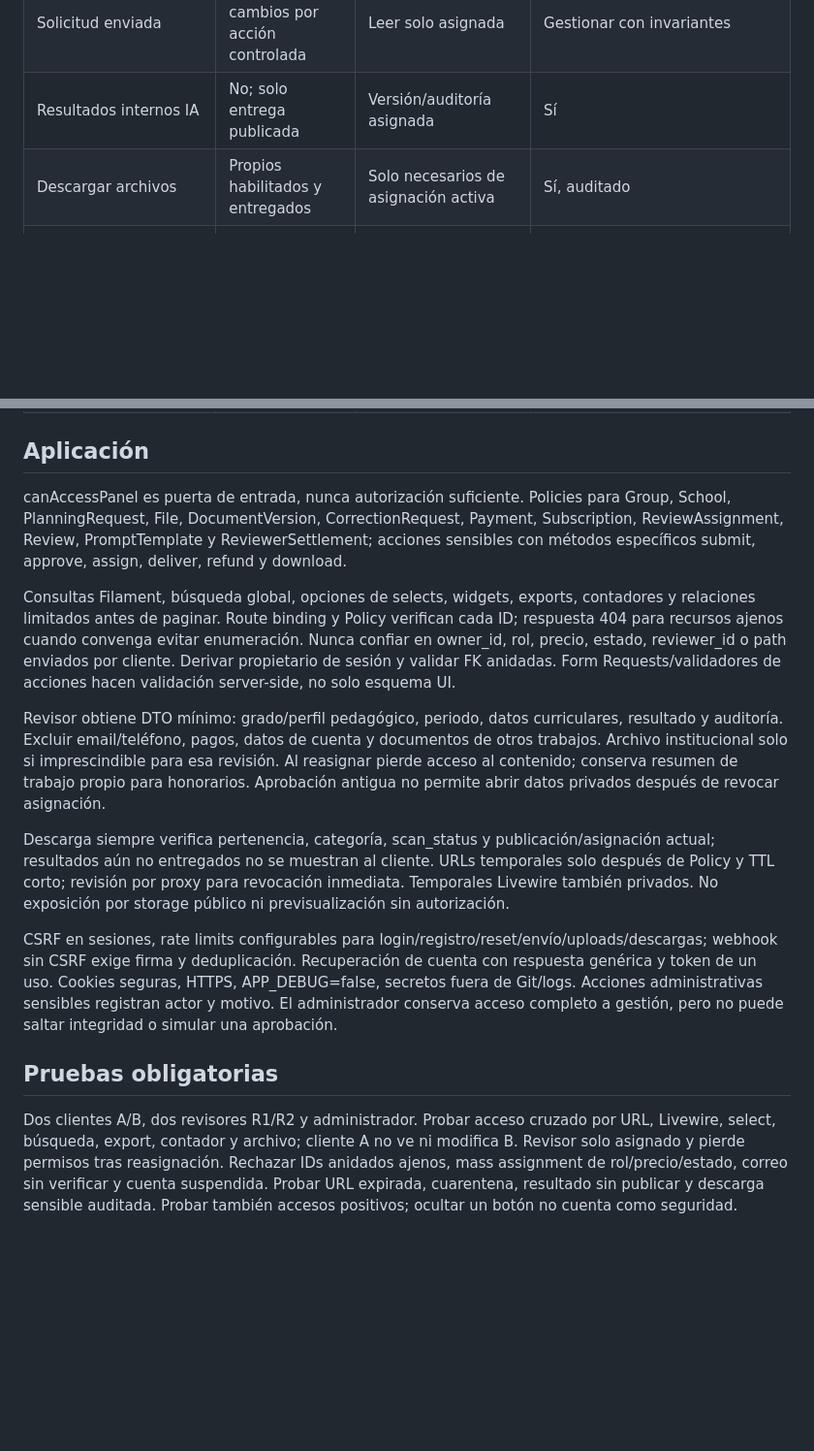
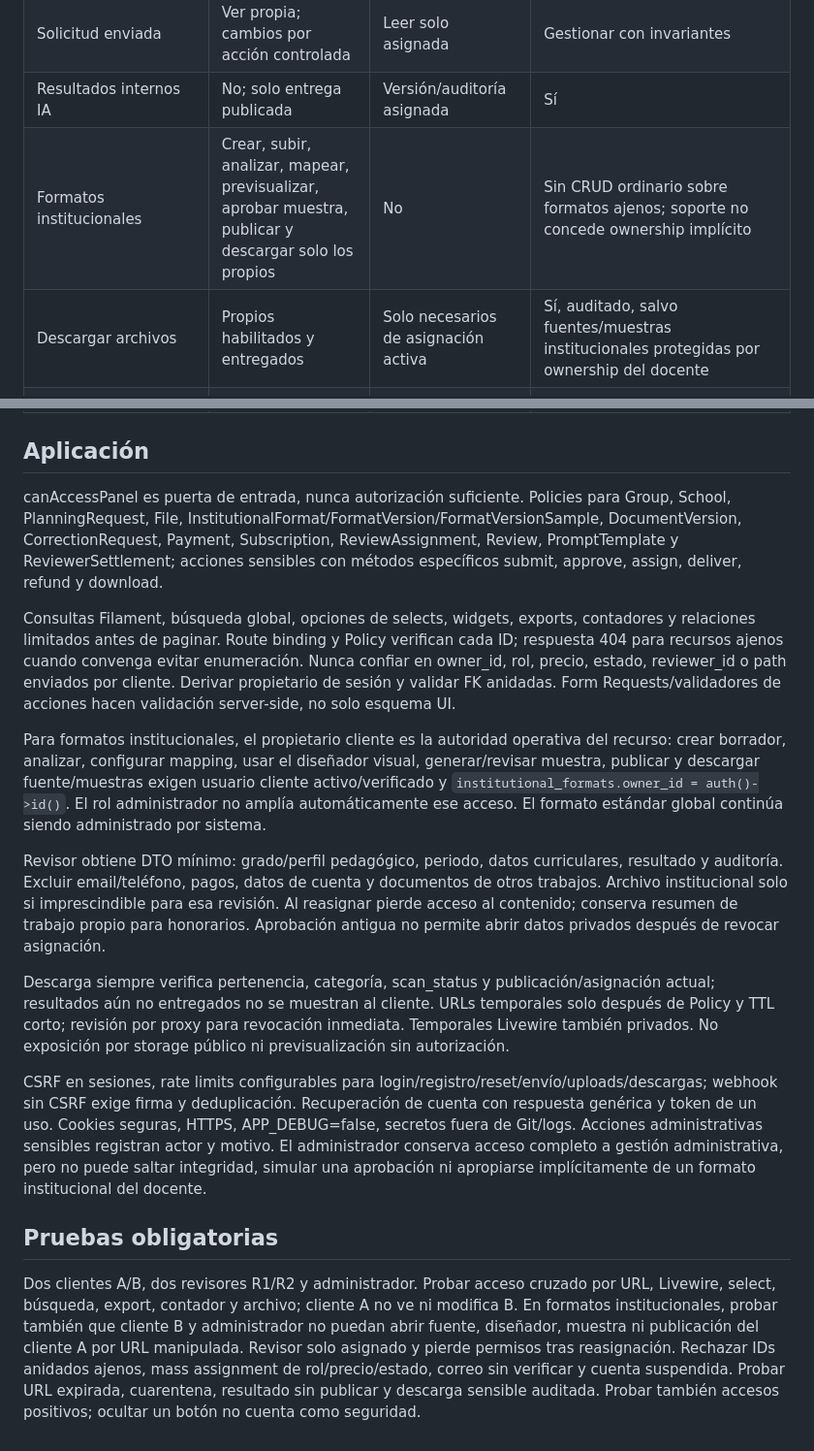
Before and after one commit to soffee-lat/Planeaciones_web, a Markdown page: PERMISSIONS.md, 2 parts joined by grey strips. Shown at 97% size. Drawn GitHub-style; blank space fills up the shorter version.

Commit message:
docs: align institutional format ownership permissions

```diff
--- a/PERMISSIONS.md
+++ b/PERMISSIONS.md
@@ -13,7 +13,8 @@ Deny-by-default; roles extensibles mediante roles/role_user y capacidades en Pol
 | Solicitud crear/editar borrador | Propia | No | Sí, como operación auditada |
 | Solicitud enviada | Ver propia; cambios por acción controlada | Leer solo asignada | Gestionar con invariantes |
 | Resultados internos IA | No; solo entrega publicada | Versión/auditoría asignada | Sí |
-| Descargar archivos | Propios habilitados y entregados | Solo necesarios de asignación activa | Sí, auditado |
+| Formatos institucionales | Crear, subir, analizar, mapear, previsualizar, aprobar muestra, publicar y descargar solo los propios | No | Sin CRUD ordinario sobre formatos ajenos; soporte no concede ownership implícito |
+| Descargar archivos | Propios habilitados y entregados | Solo necesarios de asignación activa | Sí, auditado, salvo fuentes/muestras institucionales protegidas por ownership del docente |
 | Solicitar corrección | Propia entregada y con derechos | Interna de trabajo asignado | Sí |
 | Aprobar calidad | No | Asignación activa, versión actual, checklist | Solo acción de revisión válida con trazabilidad |
 | Planes y prompts/checklist | Ver catálogo publicado | Ver checklist congelado | Publicar versiones |
@@ -25,16 +26,18 @@ Deny-by-default; roles extensibles mediante roles/role_user y capacidades en Pol
 
 ## Aplicación
 
-canAccessPanel es puerta de entrada, nunca autorización suficiente. Policies para Group, School, PlanningRequest, File, DocumentVersion, CorrectionRequest, Payment, Subscription, ReviewAssignment, Review, PromptTemplate y ReviewerSettlement; acciones sensibles con métodos específicos submit, approve, assign, deliver, refund y download.
+canAccessPanel es puerta de entrada, nunca autorización suficiente. Policies para Group, School, PlanningRequest, File, InstitutionalFormat/FormatVersion/FormatVersionSample, DocumentVersion, CorrectionRequest, Payment, Subscription, ReviewAssignment, Review, PromptTemplate y ReviewerSettlement; acciones sensibles con métodos específicos submit, approve, assign, deliver, refund y download.
 
 Consultas Filament, búsqueda global, opciones de selects, widgets, exports, contadores y relaciones limitados antes de paginar. Route binding y Policy verifican cada ID; respuesta 404 para recursos ajenos cuando convenga evitar enumeración. Nunca confiar en owner_id, rol, precio, estado, reviewer_id o path enviados por cliente. Derivar propietario de sesión y validar FK anidadas. Form Requests/validadores de acciones hacen validación server-side, no solo esquema UI.
+
+Para formatos institucionales, el propietario cliente es la autoridad operativa del recurso: crear borrador, analizar, configurar mapping, usar el diseñador visual, generar/revisar muestra, publicar y descargar fuente/muestras exigen usuario cliente activo/verificado y `institutional_formats.owner_id = auth()->id()`. El rol administrador no amplía automáticamente ese acceso. El formato estándar global continúa siendo administrado por sistema.
 
 Revisor obtiene DTO mínimo: grado/perfil pedagógico, periodo, datos curriculares, resultado y auditoría. Excluir email/teléfono, pagos, datos de cuenta y documentos de otros trabajos. Archivo institucional solo si imprescindible para esa revisión. Al reasignar pierde acceso al contenido; conserva resumen de trabajo propio para honorarios. Aprobación antigua no permite abrir datos privados después de revocar asignación.
 
 Descarga siempre verifica pertenencia, categoría, scan_status y publicación/asignación actual; resultados aún no entregados no se muestran al cliente. URLs temporales solo después de Policy y TTL corto; revisión por proxy para revocación inmediata. Temporales Livewire también privados. No exposición por storage público ni previsualización sin autorización.
 
-CSRF en sesiones, rate limits configurables para login/registro/reset/envío/uploads/descargas; webhook sin CSRF exige firma y deduplicación. Recuperación de cuenta con respuesta genérica y token de un uso. Cookies seguras, HTTPS, APP_DEBUG=false, secretos fuera de Git/logs. Acciones administrativas sensibles registran actor y motivo. El administrador conserva acceso completo a gestión, pero no puede saltar integridad o simular una aprobación.
+CSRF en sesiones, rate limits configurables para login/registro/reset/envío/uploads/descargas; webhook sin CSRF exige firma y deduplicación. Recuperación de cuenta con respuesta genérica y token de un uso. Cookies seguras, HTTPS, APP_DEBUG=false, secretos fuera de Git/logs. Acciones administrativas sensibles registran actor y motivo. El administrador conserva acceso completo a gestión administrativa, pero no puede saltar integridad, simular una aprobación ni apropiarse implícitamente de un formato institucional del docente.
 
 ## Pruebas obligatorias
 
-Dos clientes A/B, dos revisores R1/R2 y administrador. Probar acceso cruzado por URL, Livewire, select, búsqueda, export, contador y archivo; cliente A no ve ni modifica B. Revisor solo asignado y pierde permisos tras reasignación. Rechazar IDs anidados ajenos, mass assignment de rol/precio/estado, correo sin verificar y cuenta suspendida. Probar URL expirada, cuarentena, resultado sin publicar y descarga sensible auditada. Probar también accesos positivos; ocultar un botón no cuenta como seguridad.
+Dos clientes A/B, dos revisores R1/R2 y administrador. Probar acceso cruzado por URL, Livewire, select, búsqueda, export, contador y archivo; cliente A no ve ni modifica B. En formatos institucionales, probar también que cliente B y administrador no puedan abrir fuente, diseñador, muestra ni publicación del cliente A por URL manipulada. Revisor solo asignado y pierde permisos tras reasignación. Rechazar IDs anidados ajenos, mass assignment de rol/precio/estado, correo sin verificar y cuenta suspendida. Probar URL expirada, cuarentena, resultado sin publicar y descarga sensible auditada. Probar también accesos positivos; ocultar un botón no cuenta como seguridad.
```
